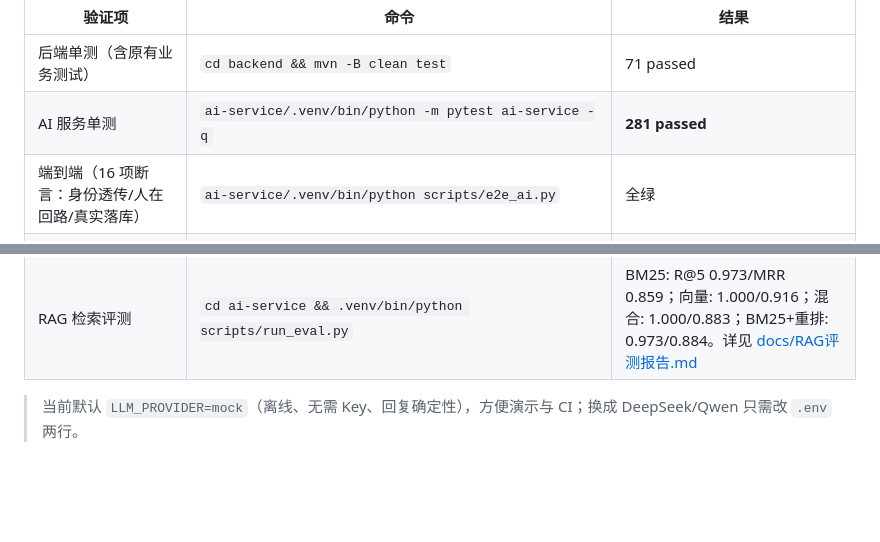
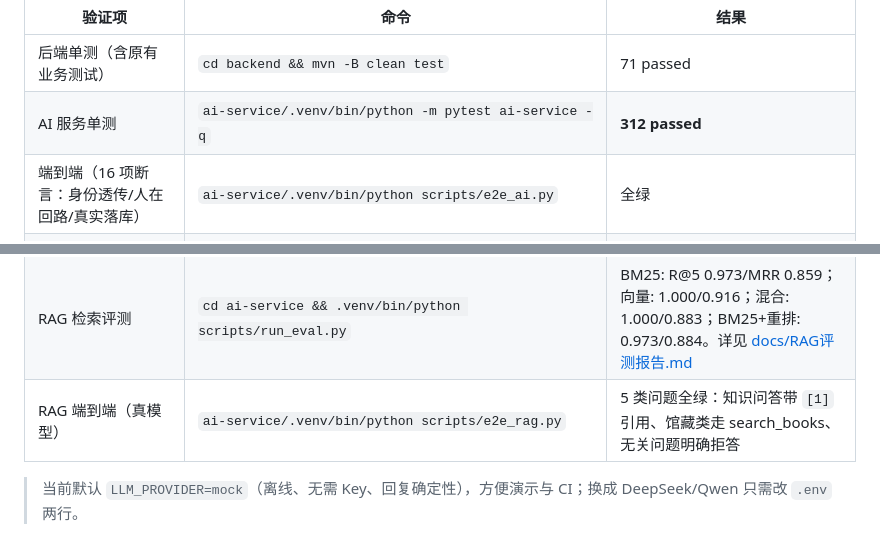
Before and after one commit to lxl9527414/library-borrowing-system, a Markdown page: README.md, 2 parts joined by grey strips. Drawn GitHub-style; blank space fills up the shorter version.

```diff
--- a/README.md
+++ b/README.md
@@ -69,7 +69,7 @@ cd backend && mvn spring-boot:run
 | 验证项 | 命令 | 结果 |
 | --- | --- | --- |
 | 后端单测（含原有业务测试） | `cd backend && mvn -B clean test` | 71 passed |
-| AI 服务单测 | `ai-service/.venv/bin/python -m pytest ai-service -q` | **281 passed** |
+| AI 服务单测 | `ai-service/.venv/bin/python -m pytest ai-service -q` | **312 passed** |
 | 端到端（16 项断言：身份透传/人在回路/真实落库） | `ai-service/.venv/bin/python scripts/e2e_ai.py` | 全绿 |
 | 会话跨重启持久化 | `ai-service/.venv/bin/python ai-service/scripts/verify_redis_persistence.py` | 重启后历史仍在 |
 | 界面截图 | `node scripts/ui_screenshot.mjs` | 生成 4 张关键状态图 |
@@ -78,6 +78,7 @@ cd backend && mvn spring-boot:run
 | RAG 语料构建（离线幂等） | `cd ai-service && .venv/bin/python scripts/build_corpus.py` | 535 块（book 500 / rule 5 / faq 30） |
 | RAG 向量索引（通义 embedding） | `cd ai-service && .venv/bin/python scripts/index_corpus.py --provider dashscope` | 535×1024，18.2 s（幂等） |
 | RAG 检索评测 | `cd ai-service && .venv/bin/python scripts/run_eval.py` | BM25: R@5 0.973/MRR 0.859；向量: 1.000/0.916；混合: 1.000/0.883；BM25+重排: 0.973/0.884。详见 [docs/RAG评测报告.md](docs/RAG评测报告.md) |
+| RAG 端到端（真模型） | `ai-service/.venv/bin/python scripts/e2e_rag.py` | 5 类问题全绿：知识问答带 `[1]` 引用、馆藏类走 search_books、无关问题明确拒答 |
 
 > 当前默认 `LLM_PROVIDER=mock`（离线、无需 Key、回复确定性），方便演示与 CI；换成 DeepSeek/Qwen 只需改 `.env` 两行。
 
```
Also changed, not shown: docs/AI改造任务清单-W0-W4.md (+11 -6 lines), docs/RAG评测报告.md (+46 -0 lines), docs/screenshots/07-rag-citation.png (added), docs/screenshots/08-rag-refusal.png (added), 11 other files.
